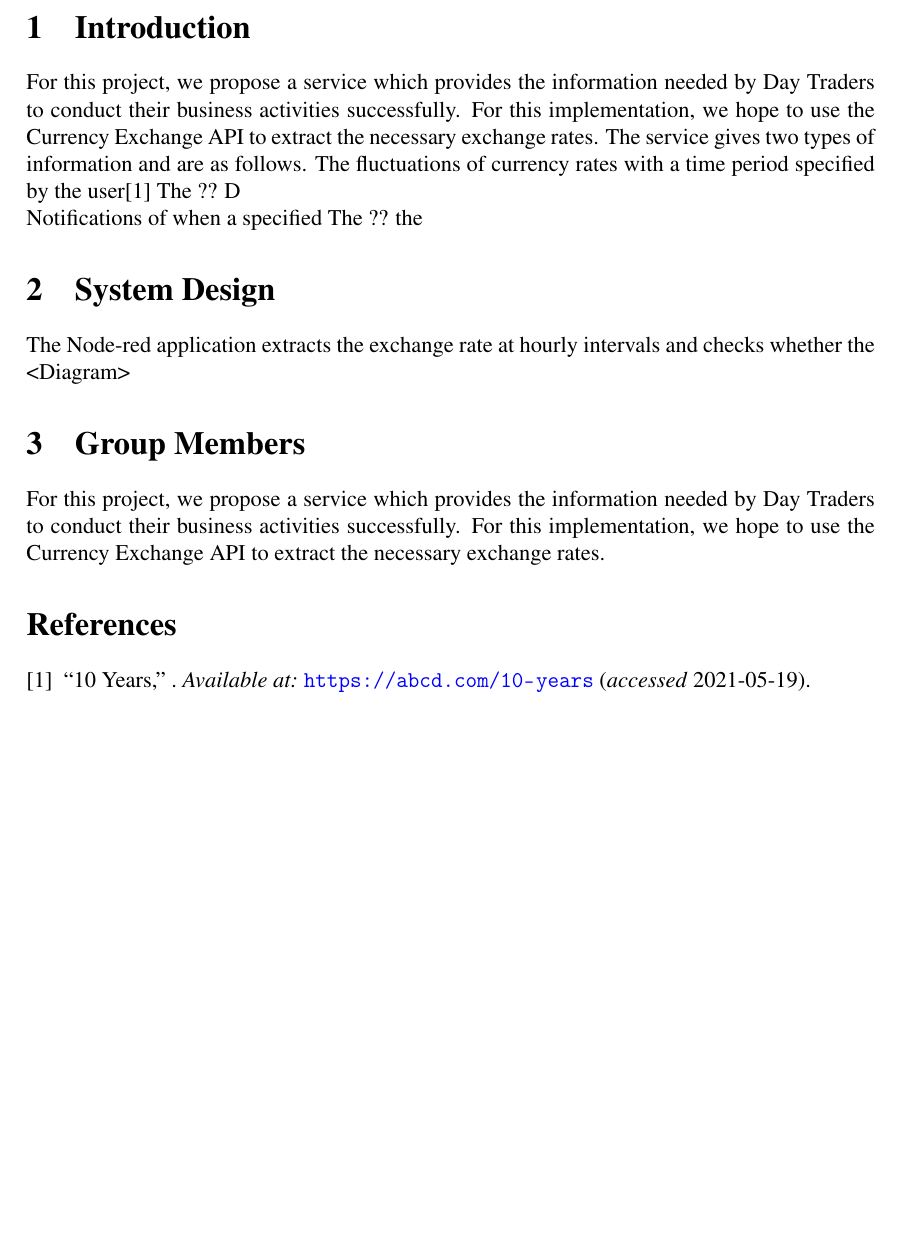
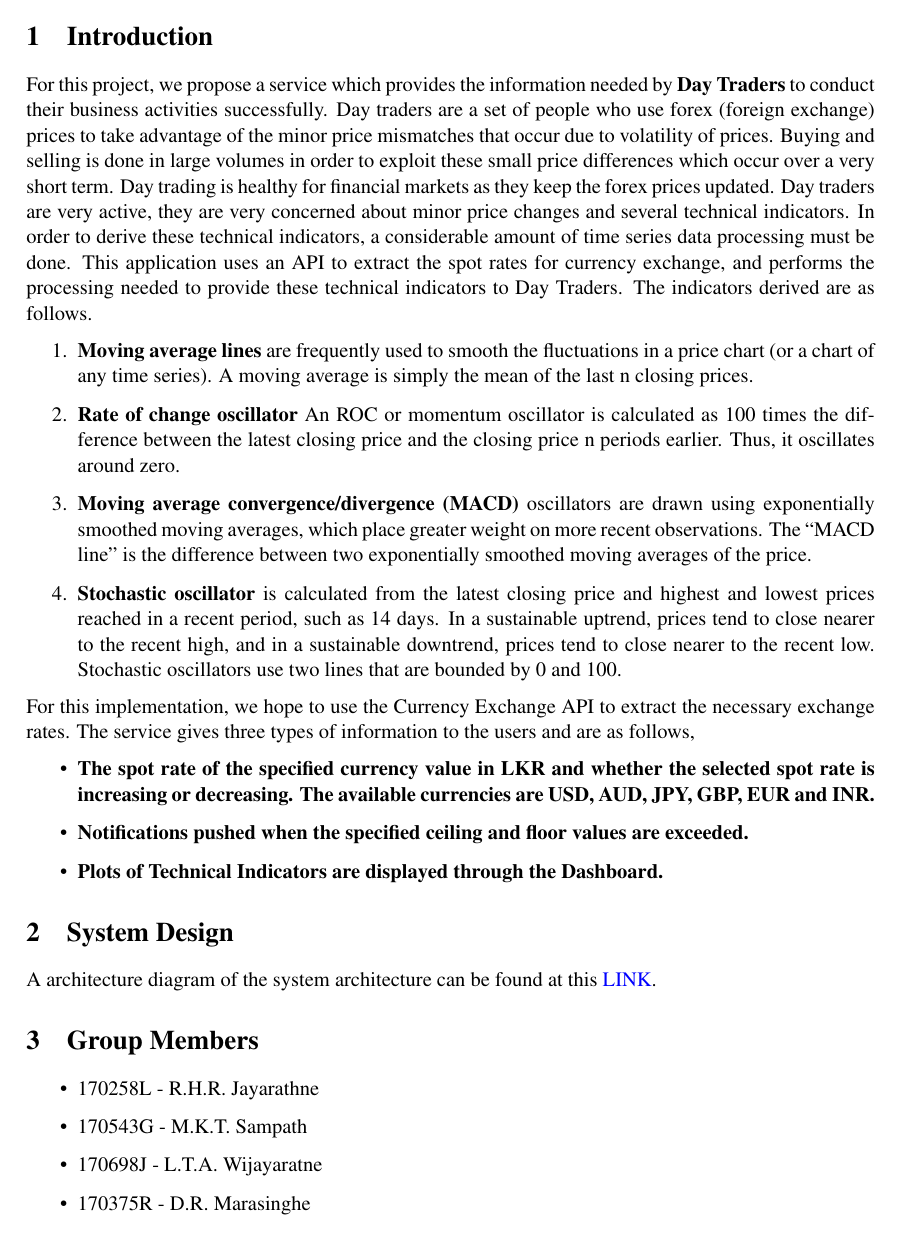
Before and after one commit to harinduravin/IOT_sem6_project, a LaTeX document (Proposal_latex/proposal.tex, which reads Proposal_latex/details.tex): part of the page, cut so that both start at the same text, the shorter picture padded with empty space. Compiled offline with pdfLaTeX.

Commit message:
Finished proposal

```diff
--- a/Proposal_latex/details.tex
+++ b/Proposal_latex/details.tex
@@ -12,23 +12,49 @@ Currency Converter Service
 
 \section{Introduction}
 
-For this project, we propose a service which provides the information needed by Day Traders to conduct their business activities successfully. For this implementation, we hope to use the Currency Exchange API to extract the necessary exchange rates.
-The service gives two types of information and are as follows.
-The fluctuations of currency rates with a time period specified by the user\cite{10years}
-The ??
-D
+For this project, we propose a service which provides the information needed by \textbf{Day Traders} to conduct their business activities successfully.
+Day traders are a set of people who use forex (foreign exchange) prices to take advantage of the minor price mismatches that occur due to volatility of prices. Buying and selling is done in large volumes in order to exploit these small price differences which occur over a very short term. Day trading is healthy for financial markets as they keep the forex prices updated. Day traders are very active, they are very concerned about minor price changes and several technical indicators.
+In order to derive these technical indicators, a considerable amount of time series data processing must be done. This application uses an API to extract the spot rates for currency exchange, and performs the processing needed to provide these technical indicators to Day Traders. The indicators derived are as follows.
 
-Notifications of when a specified
-The ??
-the
+\begin{enumerate}
+\item \textbf{Moving average lines} are frequently used to smooth the fluctuations in a price chart (or a chart of any time series). A moving average is simply the mean of the last n closing prices.
+
+\item \textbf{Rate of change oscillator} An ROC or momentum oscillator is calculated as 100 times the difference between the latest closing price and the closing price n periods earlier. Thus, it oscillates around zero.
+
+\item \textbf{Moving average convergence/divergence (MACD)} oscillators are drawn using exponentially smoothed moving averages, which place greater weight on more recent observations. The “MACD line” is the difference between two exponentially smoothed moving averages of the price.
+
+\item \textbf{Stochastic oscillator} is calculated from the latest closing price and highest and lowest prices reached in a recent period, such as 14 days. In a sustainable uptrend, prices tend to close nearer to the recent high, and in a sustainable downtrend, prices tend to close nearer to the recent low. Stochastic oscillators use two lines that are bounded by 0 and 100.
+\end{enumerate}
+
+For this implementation, we hope to use the Currency Exchange API to extract the necessary exchange rates. The service gives three types of information to the users and are as follows,
+
+\begin{itemize}
+
+
+
+
+
+\item \textbf{The spot rate of the specified currency value in LKR and whether the selected spot rate is increasing or decreasing. The available currencies are USD, AUD, JPY, GBP, EUR and INR.}
+\item \textbf{Notifications pushed when the specified ceiling and floor values are exceeded.}
+\item \textbf{Plots of Technical Indicators are displayed through the Dashboard.}
+
+
+
+
+\end{itemize}
+
 
 \section{System Design}
 
-The Node-red application extracts the exchange rate at hourly intervals and checks whether the
-
-<Diagram>
-
+A architecture diagram of the system architecture can be found at this \href{https://drive.google.com/file/d/1TJLkz44PTER5wlyw7kqzVCokANtGV_jx/view?usp=sharing}{LINK}.
 
 \section{Group Members}
 
-For this project, we propose a service which provides the information needed by Day Traders to conduct their business activities successfully. For this implementation, we hope to use the Currency Exchange API to extract the necessary exchange rates.
+\begin{itemize}
+\setlength\itemsep{0.3em}
+\item 170258L - R.H.R. Jayarathne
+\item 170543G - M.K.T. Sampath
+\item 170698J - L.T.A. Wijayaratne
+\item 170375R - D.R. Marasinghe
+
+\end{itemize}
--- a/Proposal_latex/proposal.tex
+++ b/Proposal_latex/proposal.tex
@@ -1,4 +1,4 @@
-\documentclass[12pt,a4paper]{article}
+\documentclass[11pt,a4paper]{article}
 \usepackage[a4paper, portrait, margin=1in]{geometry}
 \usepackage[utf8]{inputenc}
 \usepackage[T1]{fontenc}
@@ -114,7 +114,5 @@
 \input{details}
 
 
-\bibliographystyle{IEEEbib}
-\bibliography{references}
 
 \end{document}
```
Also changed, not shown: Proposal_latex/proposal.pdf, 5 other files.
